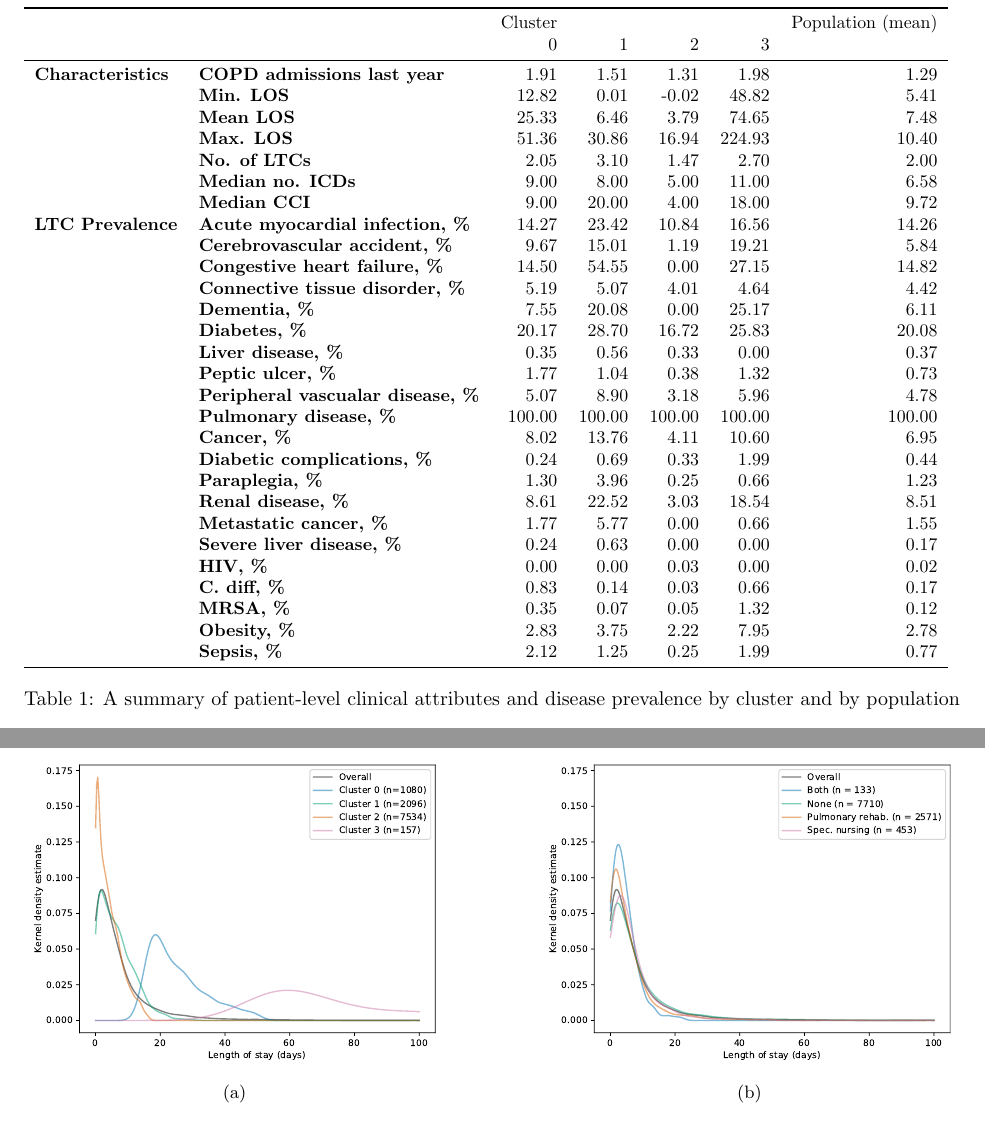
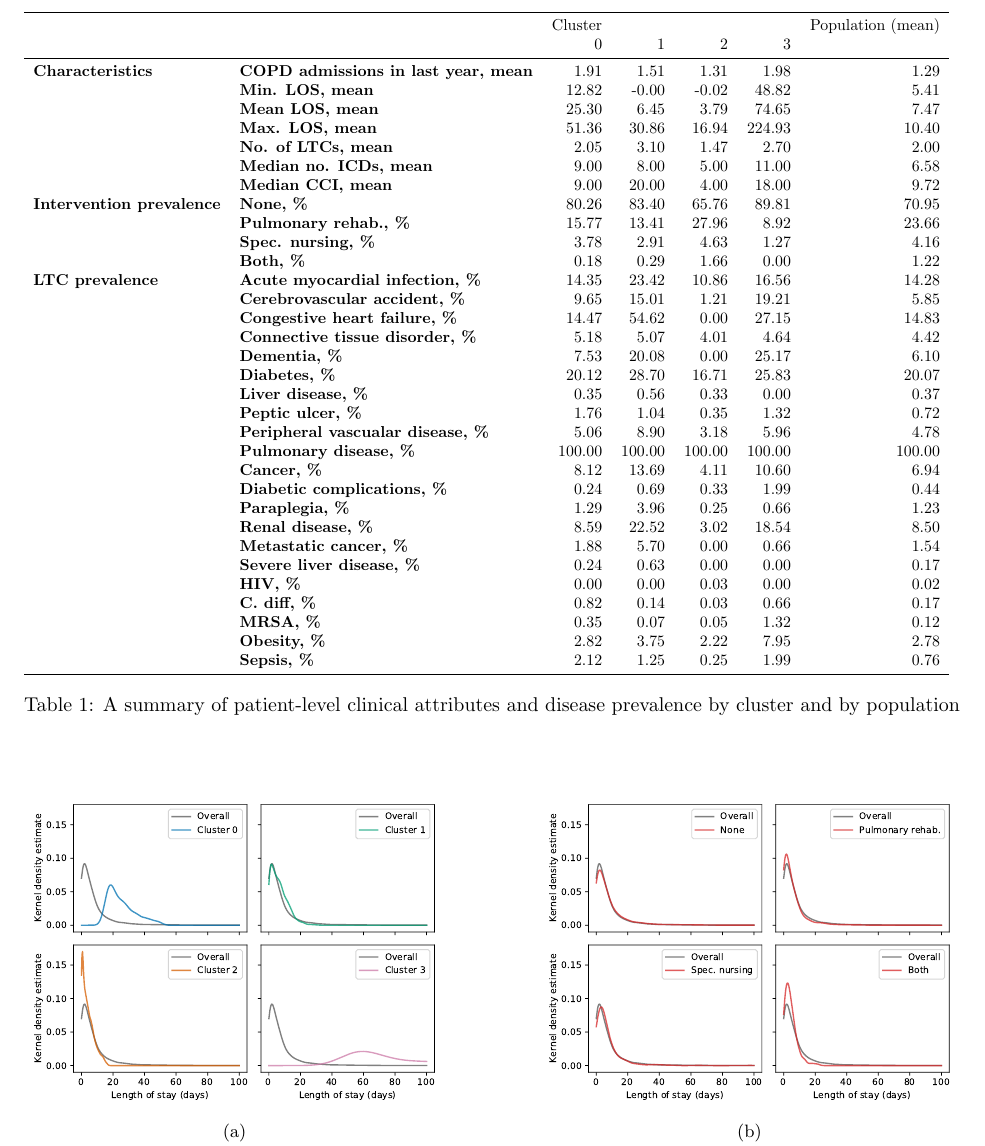
Before and after one commit to daffidwilde/copd-paper, a LaTeX paper (main.tex, which reads tex/summary.tex): two parts of page 3 of 6 before the commit and part of page 3 of 6 after it, the two joined at a grey line, cut so that both start at the same text. Compiled offline with pdfLaTeX.

Commit message:
Update image formats for interventions.

```diff
--- a/tex/summary.tex
+++ b/tex/summary.tex
@@ -3,33 +3,37 @@
                &           & Cluster &         &         &         & Population (mean) \\
                &           &       0 &       1 &       2 &       3 &                   \\
 \midrule
-\textbf{Characteristics} & \textbf{COPD admissions last year} &    1.91 &    1.51 &    1.31 &    1.98 &              1.29 \\
-               & \textbf{Min. LOS} &   12.82 &    0.01 &   -0.02 &   48.82 &              5.41 \\
-               & \textbf{Mean LOS} &   25.33 &    6.46 &    3.79 &   74.65 &              7.48 \\
-               & \textbf{Max. LOS} &   51.36 &   30.86 &   16.94 &  224.93 &             10.40 \\
-               & \textbf{No. of LTCs} &    2.05 &    3.10 &    1.47 &    2.70 &              2.00 \\
-               & \textbf{Median no. ICDs} &    9.00 &    8.00 &    5.00 &   11.00 &              6.58 \\
-               & \textbf{Median CCI} &    9.00 &   20.00 &    4.00 &   18.00 &              9.72 \\
-\textbf{LTC Prevalence} & \textbf{Acute myocardial infection, \%} &   14.27 &   23.42 &   10.84 &   16.56 &             14.26 \\
-               & \textbf{Cerebrovascular accident, \%} &    9.67 &   15.01 &    1.19 &   19.21 &              5.84 \\
-               & \textbf{Congestive heart failure, \%} &   14.50 &   54.55 &    0.00 &   27.15 &             14.82 \\
-               & \textbf{Connective tissue disorder, \%} &    5.19 &    5.07 &    4.01 &    4.64 &              4.42 \\
-               & \textbf{Dementia, \%} &    7.55 &   20.08 &    0.00 &   25.17 &              6.11 \\
-               & \textbf{Diabetes, \%} &   20.17 &   28.70 &   16.72 &   25.83 &             20.08 \\
+\textbf{Characteristics} & \textbf{COPD admissions in last year, mean} &    1.91 &    1.51 &    1.31 &    1.98 &              1.29 \\
+               & \textbf{Min. LOS, mean} &   12.82 &   -0.00 &   -0.02 &   48.82 &              5.41 \\
+               & \textbf{Mean LOS, mean} &   25.30 &    6.45 &    3.79 &   74.65 &              7.47 \\
+               & \textbf{Max. LOS, mean} &   51.36 &   30.86 &   16.94 &  224.93 &             10.40 \\
+               & \textbf{No. of LTCs, mean} &    2.05 &    3.10 &    1.47 &    2.70 &              2.00 \\
+               & \textbf{Median no. ICDs, mean} &    9.00 &    8.00 &    5.00 &   11.00 &              6.58 \\
+               & \textbf{Median CCI, mean} &    9.00 &   20.00 &    4.00 &   18.00 &              9.72 \\
+\textbf{Intervention prevalence} & \textbf{None, \%} &   80.26 &   83.40 &   65.76 &   89.81 &             70.95 \\
+               & \textbf{Pulmonary rehab., \%} &   15.77 &   13.41 &   27.96 &    8.92 &             23.66 \\
+               & \textbf{Spec. nursing, \%} &    3.78 &    2.91 &    4.63 &    1.27 &              4.16 \\
+               & \textbf{Both, \%} &    0.18 &    0.29 &    1.66 &    0.00 &              1.22 \\
+\textbf{LTC prevalence} & \textbf{Acute myocardial infection, \%} &   14.35 &   23.42 &   10.86 &   16.56 &             14.28 \\
+               & \textbf{Cerebrovascular accident, \%} &    9.65 &   15.01 &    1.21 &   19.21 &              5.85 \\
+               & \textbf{Congestive heart failure, \%} &   14.47 &   54.62 &    0.00 &   27.15 &             14.83 \\
+               & \textbf{Connective tissue disorder, \%} &    5.18 &    5.07 &    4.01 &    4.64 &              4.42 \\
+               & \textbf{Dementia, \%} &    7.53 &   20.08 &    0.00 &   25.17 &              6.10 \\
+               & \textbf{Diabetes, \%} &   20.12 &   28.70 &   16.71 &   25.83 &             20.07 \\
                & \textbf{Liver disease, \%} &    0.35 &    0.56 &    0.33 &    0.00 &              0.37 \\
-               & \textbf{Peptic ulcer, \%} &    1.77 &    1.04 &    0.38 &    1.32 &              0.73 \\
-               & \textbf{Peripheral vascualar disease, \%} &    5.07 &    8.90 &    3.18 &    5.96 &              4.78 \\
+               & \textbf{Peptic ulcer, \%} &    1.76 &    1.04 &    0.35 &    1.32 &              0.72 \\
+               & \textbf{Peripheral vascualar disease, \%} &    5.06 &    8.90 &    3.18 &    5.96 &              4.78 \\
                & \textbf{Pulmonary disease, \%} &  100.00 &  100.00 &  100.00 &  100.00 &            100.00 \\
-               & \textbf{Cancer, \%} &    8.02 &   13.76 &    4.11 &   10.60 &              6.95 \\
+               & \textbf{Cancer, \%} &    8.12 &   13.69 &    4.11 &   10.60 &              6.94 \\
                & \textbf{Diabetic complications, \%} &    0.24 &    0.69 &    0.33 &    1.99 &              0.44 \\
-               & \textbf{Paraplegia, \%} &    1.30 &    3.96 &    0.25 &    0.66 &              1.23 \\
-               & \textbf{Renal disease, \%} &    8.61 &   22.52 &    3.03 &   18.54 &              8.51 \\
-               & \textbf{Metastatic cancer, \%} &    1.77 &    5.77 &    0.00 &    0.66 &              1.55 \\
+               & \textbf{Paraplegia, \%} &    1.29 &    3.96 &    0.25 &    0.66 &              1.23 \\
+               & \textbf{Renal disease, \%} &    8.59 &   22.52 &    3.02 &   18.54 &              8.50 \\
+               & \textbf{Metastatic cancer, \%} &    1.88 &    5.70 &    0.00 &    0.66 &              1.54 \\
                & \textbf{Severe liver disease, \%} &    0.24 &    0.63 &    0.00 &    0.00 &              0.17 \\
                & \textbf{HIV, \%} &    0.00 &    0.00 &    0.03 &    0.00 &              0.02 \\
-               & \textbf{C. diff, \%} &    0.83 &    0.14 &    0.03 &    0.66 &              0.17 \\
+               & \textbf{C. diff, \%} &    0.82 &    0.14 &    0.03 &    0.66 &              0.17 \\
                & \textbf{MRSA, \%} &    0.35 &    0.07 &    0.05 &    1.32 &              0.12 \\
-               & \textbf{Obesity, \%} &    2.83 &    3.75 &    2.22 &    7.95 &              2.78 \\
-               & \textbf{Sepsis, \%} &    2.12 &    1.25 &    0.25 &    1.99 &              0.77 \\
+               & \textbf{Obesity, \%} &    2.82 &    3.75 &    2.22 &    7.95 &              2.78 \\
+               & \textbf{Sepsis, \%} &    2.12 &    1.25 &    0.25 &    1.99 &              0.76 \\
 \bottomrule
 \end{tabular}
```
Also changed, not shown: sections/intro.tex (+1 -1 lines), img/cluster_charlson_gross.pdf, img/cluster_los.pdf, img/cluster_n_copd_admissions_last_year.pdf, img/cluster_n_icds.pdf, img/cluster_wimd.pdf, img/intervention_charlson_gross.pdf, img/intervention_los.pdf, img/intervention_n_copd_admissions_last_year.pdf, img/intervention_n_icds.pdf, img/intervention_wimd.pdf, img/knee_results.pdf, main.pdf, 1 other file.
